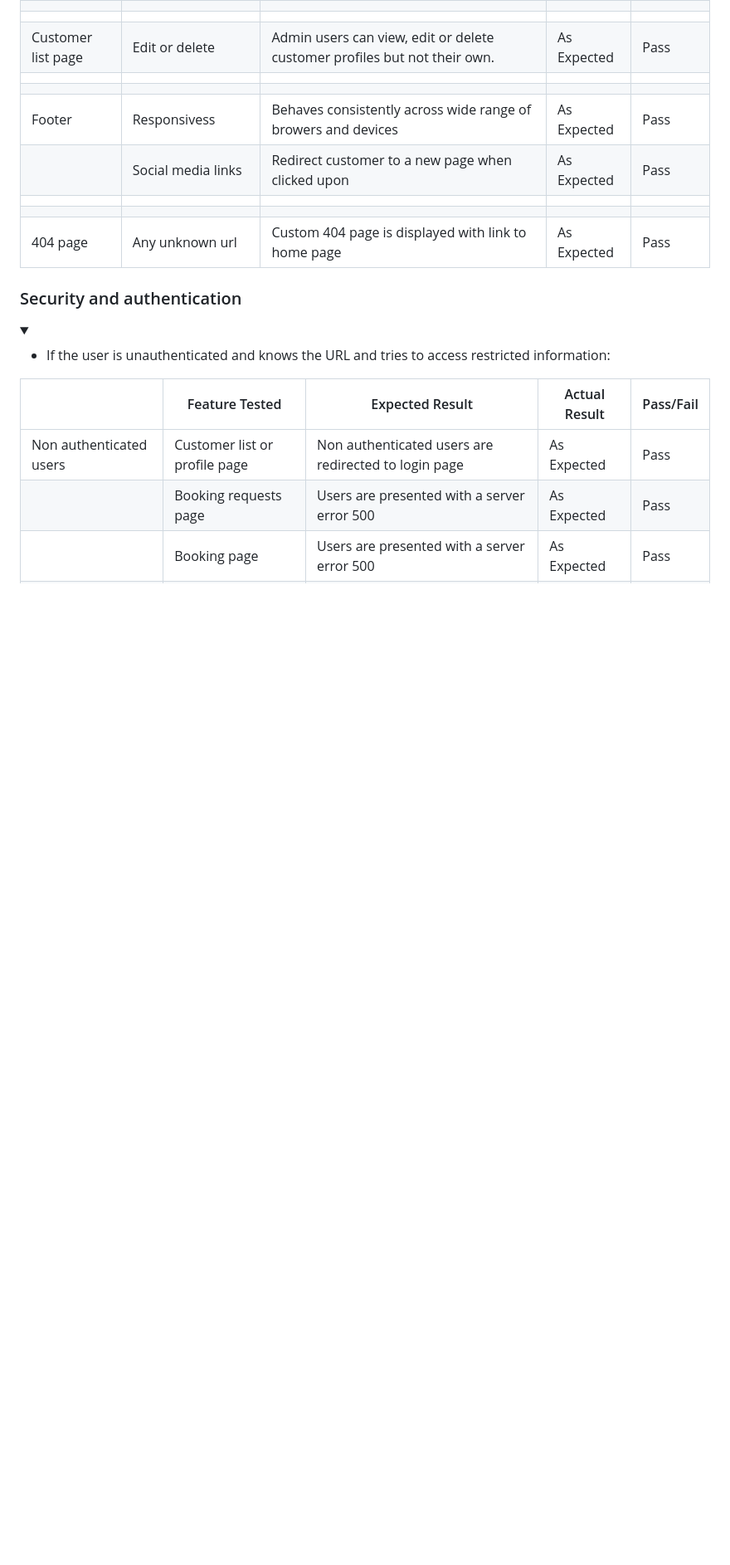
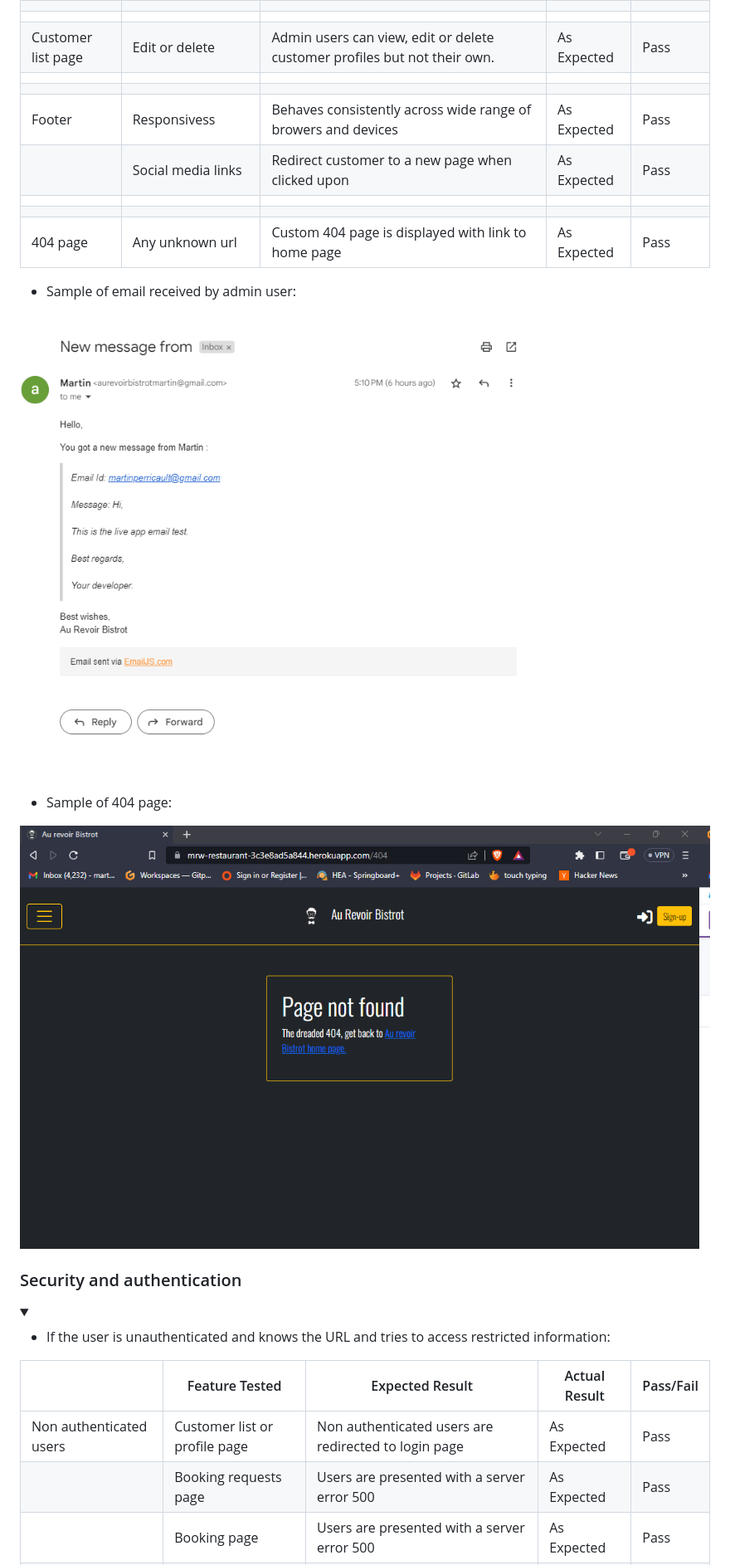
Before and after one commit to MartinFortuna/mrw-restaurant, a Markdown page: TESTING.md, the part around the change printed below. Shown: that part at 83% size. Rendered like a GitHub page; pictures changed too: docs/screenshots/404.png (added), docs/screenshots/Email.png (added); folded sections open; blank space fills up the shorter version.

```diff
--- a/TESTING.md
+++ b/TESTING.md
@@ -150,6 +150,16 @@ I've only included lighthouse results for mobile and desktop for the home page a
 |              |       |        |    |      |
 |404 page | Any unknown url  | Custom 404 page is displayed with link to home page    | As Expected   | Pass      |
 
+
+- Sample of email received by admin user:
+
+![Received emails](/docs/screenshots/Email.png)
+
+- Sample of 404 page:
+
+![404 page](/docs/screenshots/404.png)
+
+
 </details>
 
 ### Security and authentication
```
Also changed, not shown: other parts of TESTING.md (+1 -0 lines), README.md (+35 -22 lines).
